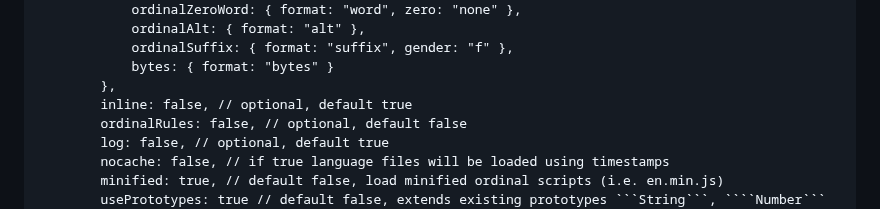
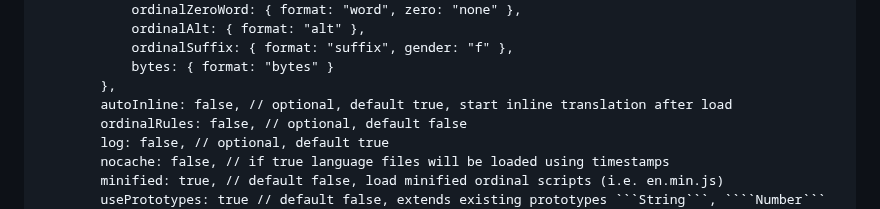
Before and after one commit to Design-Dude/ddLocale, a Markdown page: README.md, the part around one of its changes. GitHub-like rendering.

```diff
--- a/README.md
+++ b/README.md
@@ -95,7 +95,7 @@ This example includes all the option available:
 			ordinalSuffix: { format: "suffix", gender: "f" },
 			bytes: { format: "bytes" }
 		},
-		inline: false, // optional, default true
+		autoInline: false, // optional, default true, start inline translation after load
 		ordinalRules: false, // optional, default false
 		log: false, // optional, default true
 		nocache: false, // if true language files will be loaded using timestamps
```
Also changed, not shown: other parts of README.md (+3 -2 lines).
